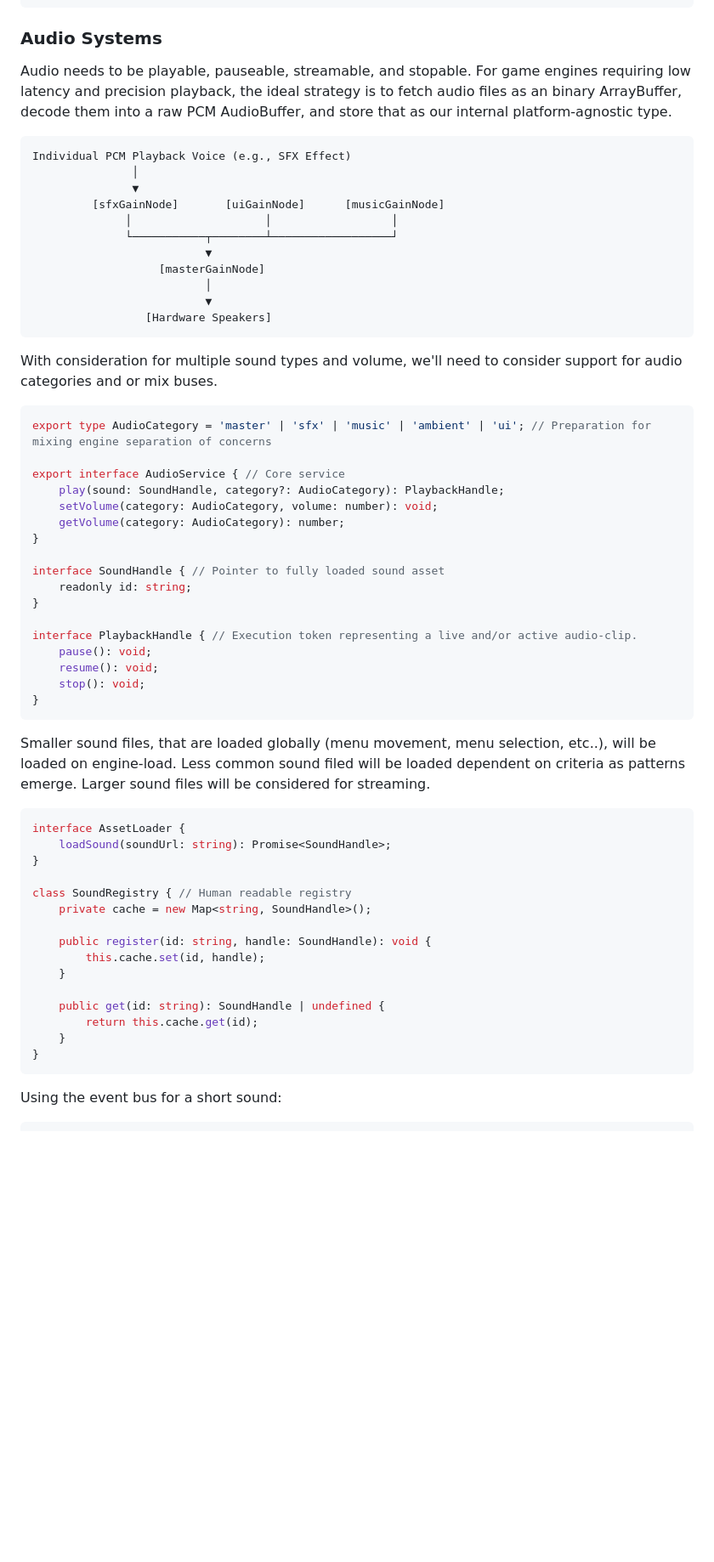
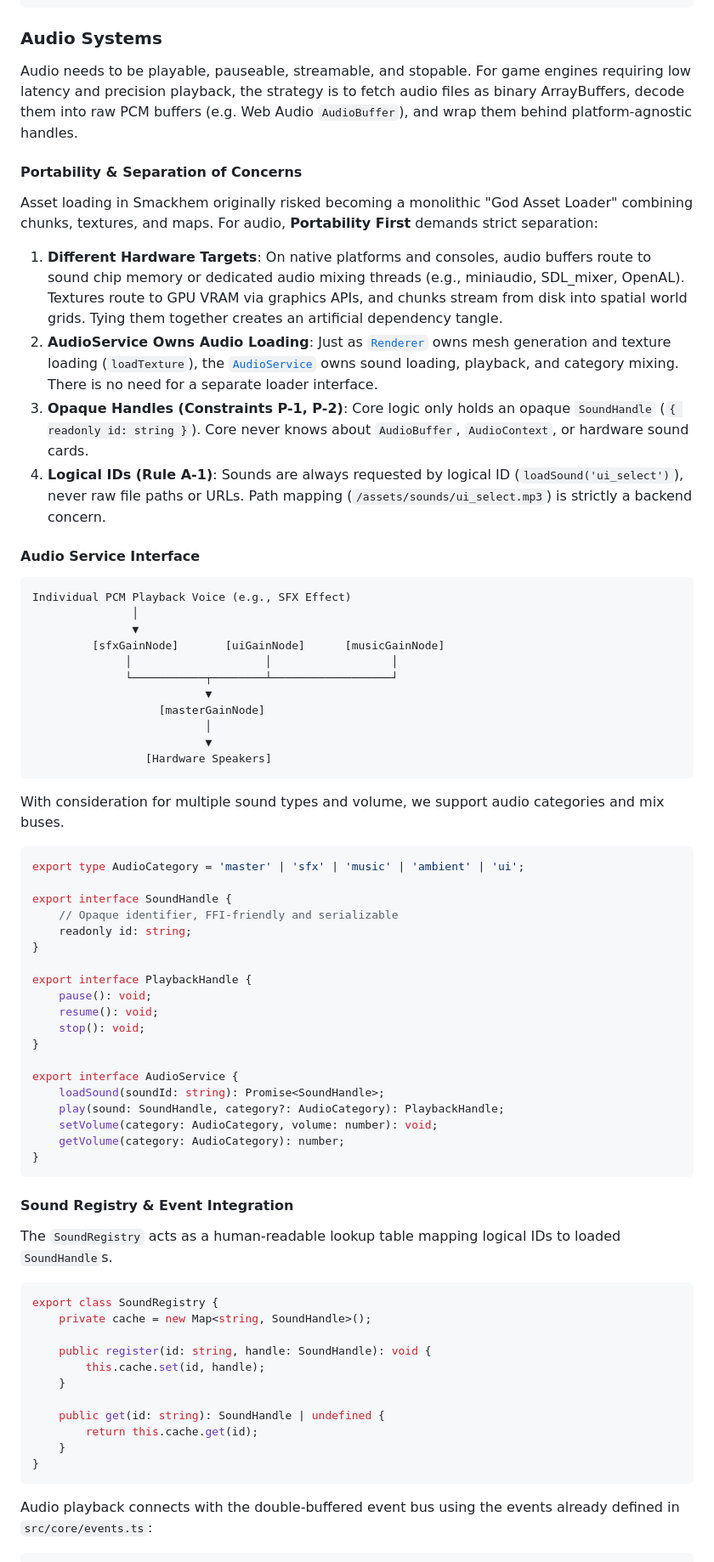
Before and after one commit to ClarkGH/smackhem, a Markdown page: docs/events.md, the part around one of its changes. Shown at 85% size. GitHub-like rendering; blank space fills up the shorter version.

````diff
--- a/docs/events.md
+++ b/docs/events.md
@@ -220,8 +226,18 @@ Initial implementation assumes game state will be updated per tick, rendering wi
 
 ### Audio Systems
 
-Audio needs to be playable, pauseable, streamable, and stopable. For game engines requiring low latency and precision playback, the ideal strategy is to fetch audio files as an binary ArrayBuffer, decode them into a raw PCM AudioBuffer, and store that as our internal platform-agnostic type.
+Audio needs to be playable, pauseable, streamable, and stopable. For game engines requiring low latency and precision playback, the strategy is to fetch audio files as binary ArrayBuffers, decode them into raw PCM buffers (e.g. Web Audio `AudioBuffer`), and wrap them behind platform-agnostic handles.
 
+#### Portability & Separation of Concerns
+
+Asset loading in Smackhem originally risked becoming a monolithic "God Asset Loader" combining chunks, textures, and maps. For audio, **Portability First** demands strict separation:
+
+1. **Different Hardware Targets**: On native platforms and consoles, audio buffers route to sound chip memory or dedicated audio mixing threads (e.g., miniaudio, SDL_mixer, OpenAL). Textures route to GPU VRAM via graphics APIs, and chunks stream from disk into spatial world grids. Tying them together creates an artificial dependency tangle.
+2. **AudioService Owns Audio Loading**: Just as [`Renderer`](rendering.md) owns mesh generation and texture loading (`loadTexture`), the [`AudioService`](#audio-service-interface) owns sound loading, playback, and category mixing. There is no need for a separate loader interface.
+3. **Opaque Handles (Constraints P-1, P-2)**: Core logic only holds an opaque `SoundHandle` (`{ readonly id: string }`). Core never knows about `AudioBuffer`, `AudioContext`, or hardware sound cards.
+4. **Logical IDs (Rule A-1)**: Sounds are always requested by logical ID (`loadSound('ui_select')`), never raw file paths or URLs. Path mapping (`/assets/sounds/ui_select.mp3`) is strictly a backend concern.
+
+#### Audio Service Interface
 
 ```text
 Individual PCM Playback Voice (e.g., SFX Effect)
@@ -237,36 +253,36 @@ Individual PCM Playback Voice (e.g., SFX Effect)
                  [Hardware Speakers]
 ```
 
-With consideration for multiple sound types and volume, we'll need to consider support for audio categories and or mix buses.
+With consideration for multiple sound types and volume, we support audio categories and mix buses.
 
 ```typescript
-export type AudioCategory = 'master' | 'sfx' | 'music' | 'ambient' | 'ui'; // Preparation for mixing engine separation of concerns
+export type AudioCategory = 'master' | 'sfx' | 'music' | 'ambient' | 'ui';
 
-export interface AudioService { // Core service
+export interface SoundHandle {
+    // Opaque identifier, FFI-friendly and serializable
+    readonly id: string;
+}
+
+export interface PlaybackHandle {
+    pause(): void;
+    resume(): void;
+    stop(): void;
+}
+
+export interface AudioService {
+    loadSound(soundId: string): Promise<SoundHandle>;
     play(sound: SoundHandle, category?: AudioCategory): PlaybackHandle;
     setVolume(category: AudioCategory, volume: number): void;
     getVolume(category: AudioCategory): number;
 }
-
-interface SoundHandle { // Pointer to fully loaded sound asset
-    readonly id: string;
-}
-
-interface PlaybackHandle { // Execution token representing a live and/or active audio-clip.
-    pause(): void;
-    resume(): void;
-    stop(): void;
-}
 ```
 
-Smaller sound files, that are loaded globally (menu movement, menu selection, etc..), will be loaded on engine-load. Less common sound filed will be loaded dependent on criteria as patterns emerge. Larger sound files will be considered for streaming.
+#### Sound Registry & Event Integration
+
+The `SoundRegistry` acts as a human-readable lookup table mapping logical IDs to loaded `SoundHandle`s.
 
 ```typescript
-interface AssetLoader {
-    loadSound(soundUrl: string): Promise<SoundHandle>;
-}
-
-class SoundRegistry { // Human readable registry
+export class SoundRegistry {
     private cache = new Map<string, SoundHandle>();
 
     public register(id: string, handle: SoundHandle): void {
@@ -279,6 +295,6 @@ class SoundRegistry { // Human readable registry
 }
 ```
 
-Using the event bus for a short sound:
+Audio playback connects with the double-buffered event bus using the events already defined in `src/core/events.ts`:
 
 ```typescript
````
Also changed, not shown: other parts of docs/events.md (+64 -17 lines), docs/project-structure.md (+5 -2 lines).
